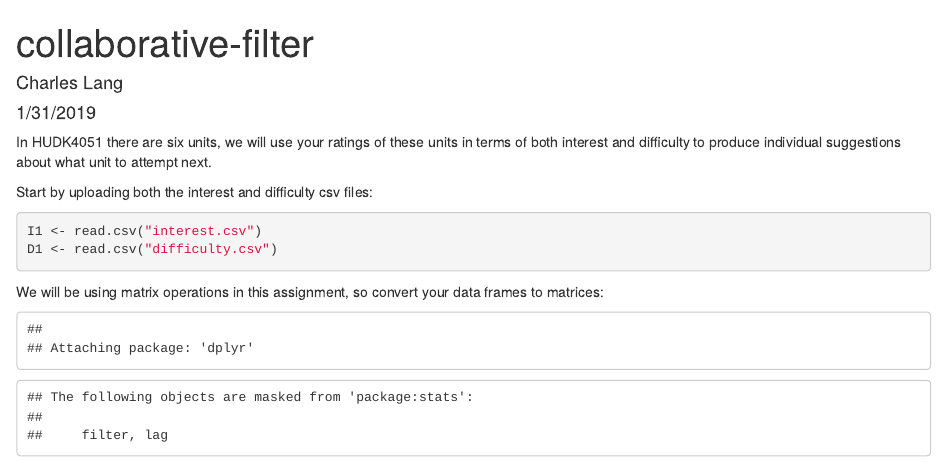
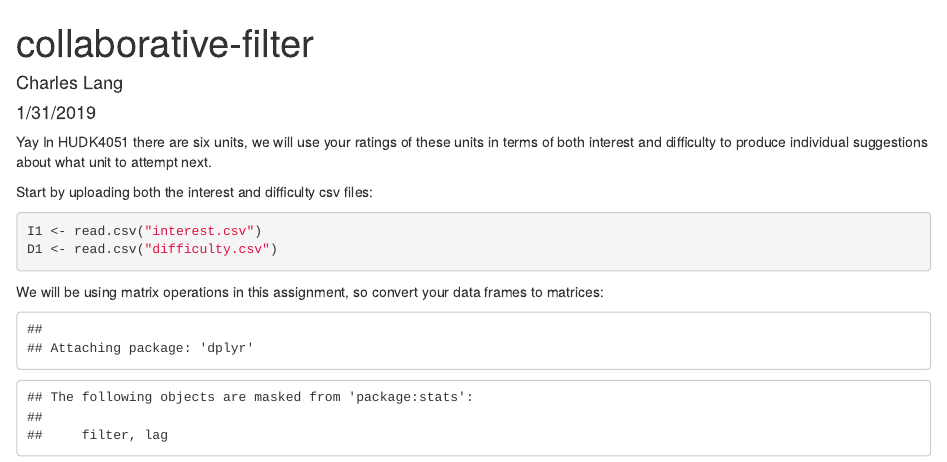
Before and after one commit to xcisjess/recommender-systems, an R Markdown document (collaborative-filter-answers.Rmd): the page in a window 1100 px wide, from its top. Rendered offline with R 4.5, knitr and Pandoc, with nearby package versions; some code elsewhere in the file could not run offline.

Commit message:
yay finished

```diff
--- a/collaborative-filter-answers.Rmd
+++ b/collaborative-filter-answers.Rmd
@@ -4,6 +4,8 @@ author: "Charles Lang"
 date: "1/31/2019"
 output: html_document
 ---
+
+Yay
 In HUDK4051 there are six units, we will use your ratings of these units in terms of both interest and difficulty to produce individual suggestions about what unit to attempt next.
 
 Start by uploading both the interest and difficulty csv files:
```
